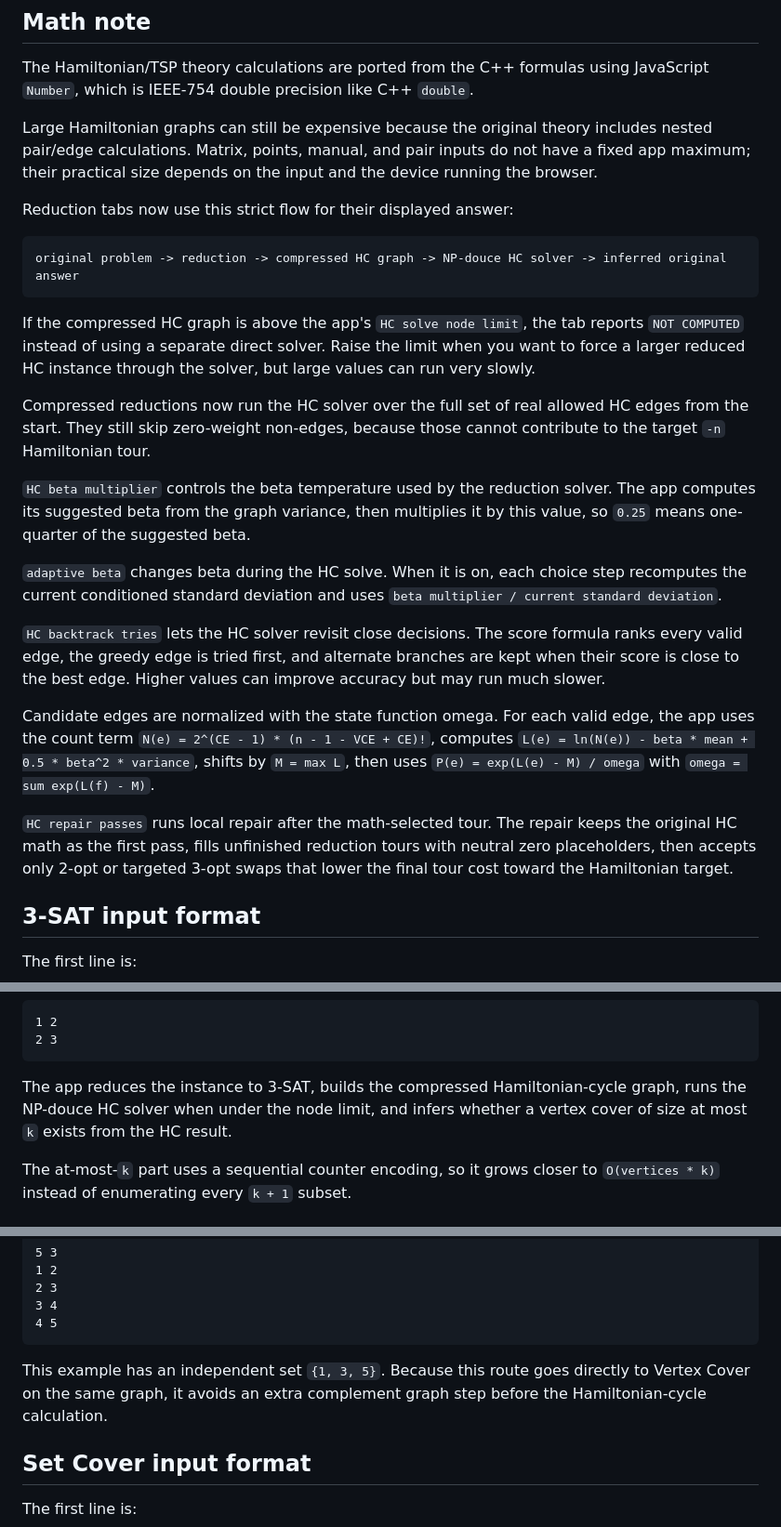
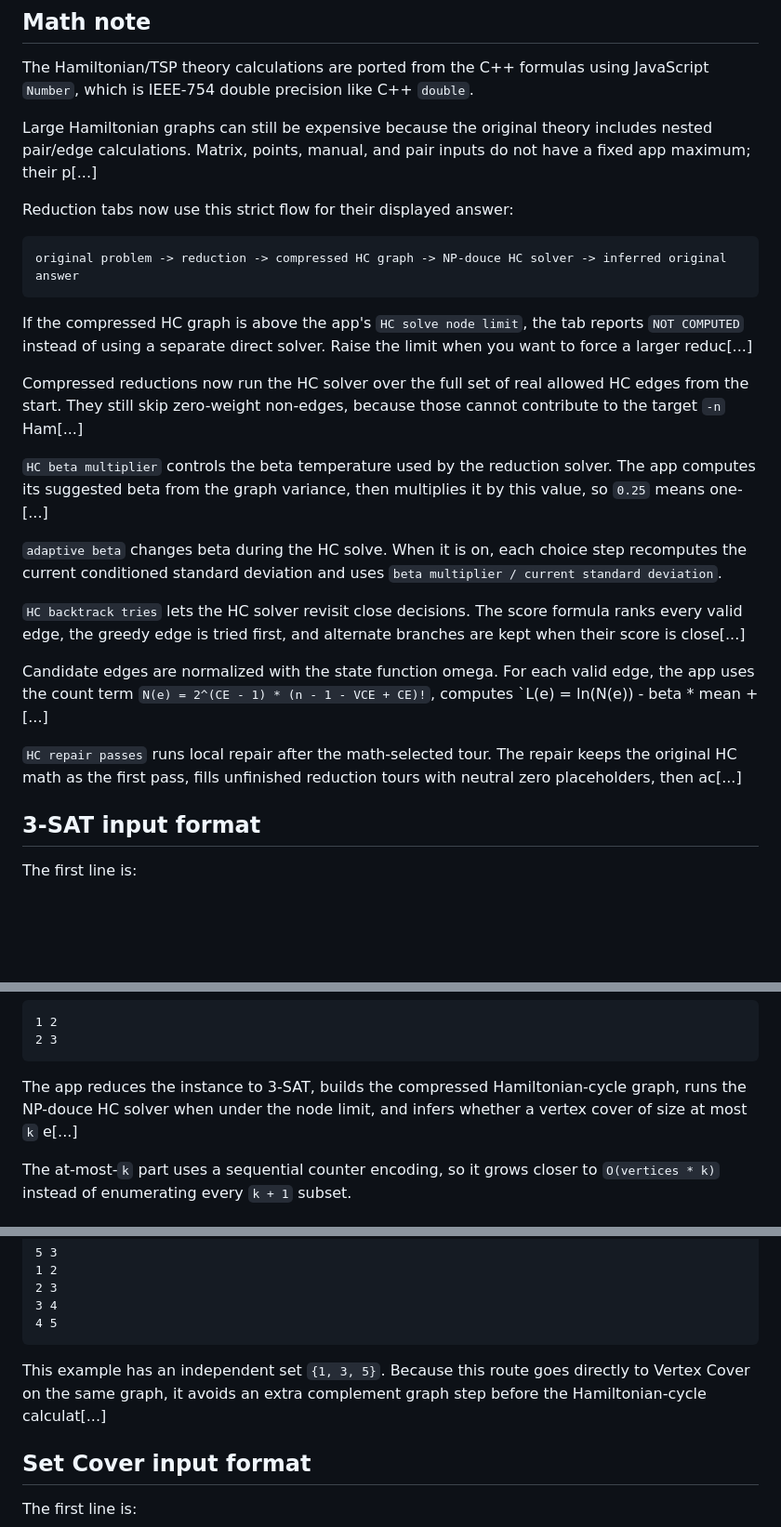
Before and after one commit to np-douce/website, a Markdown page: README.md, 3 parts joined by grey strips. Shown at 93% size. Rendered like a GitHub page; blank space fills up the shorter version.

````diff
--- a/README.md
+++ b/README.md
@@ -24,7 +24,7 @@ The app is static: it uses only local HTML, CSS, and JavaScript. No server is re
 
 The Hamiltonian/TSP theory calculations are ported from the C++ formulas using JavaScript `Number`, which is IEEE-754 double precision like C++ `double`.
 
-Large Hamiltonian graphs can still be expensive because the original theory includes nested pair/edge calculations. Matrix, points, manual, and pair inputs do not have a fixed app maximum; their practical size depends on the input and the device running the browser.
+Large Hamiltonian graphs can still be expensive because the original theory includes nested pair/edge calculations. Matrix, points, manual, and pair inputs do not have a fixed app maximum; their p[...]
 
 Reduction tabs now use this strict flow for their displayed answer:
 
@@ -32,19 +32,19 @@ Reduction tabs now use this strict flow for their displayed answer:
 original problem -> reduction -> compressed HC graph -> NP-douce HC solver -> inferred original answer
 ```
 
-If the compressed HC graph is above the app's `HC solve node limit`, the tab reports `NOT COMPUTED` instead of using a separate direct solver. Raise the limit when you want to force a larger reduced HC instance through the solver, but large values can run very slowly.
+If the compressed HC graph is above the app's `HC solve node limit`, the tab reports `NOT COMPUTED` instead of using a separate direct solver. Raise the limit when you want to force a larger reduc[...]
 
-Compressed reductions now run the HC solver over the full set of real allowed HC edges from the start. They still skip zero-weight non-edges, because those cannot contribute to the target `-n` Hamiltonian tour.
+Compressed reductions now run the HC solver over the full set of real allowed HC edges from the start. They still skip zero-weight non-edges, because those cannot contribute to the target `-n` Ham[...]
 
-`HC beta multiplier` controls the beta temperature used by the reduction solver. The app computes its suggested beta from the graph variance, then multiplies it by this value, so `0.25` means one-quarter of the suggested beta.
+`HC beta multiplier` controls the beta temperature used by the reduction solver. The app computes its suggested beta from the graph variance, then multiplies it by this value, so `0.25` means one-[...]
 
 `adaptive beta` changes beta during the HC solve. When it is on, each choice step recomputes the current conditioned standard deviation and uses `beta multiplier / current standard deviation`.
 
-`HC backtrack tries` lets the HC solver revisit close decisions. The score formula ranks every valid edge, the greedy edge is tried first, and alternate branches are kept when their score is close to the best edge. Higher values can improve accuracy but may run much slower.
+`HC backtrack tries` lets the HC solver revisit close decisions. The score formula ranks every valid edge, the greedy edge is tried first, and alternate branches are kept when their score is close[...]
 
-Candidate edges are normalized with the state function omega. For each valid edge, the app uses the count term `N(e) = 2^(CE - 1) * (n - 1 - VCE + CE)!`, computes `L(e) = ln(N(e)) - beta * mean + 0.5 * beta^2 * variance`, shifts by `M = max L`, then uses `P(e) = exp(L(e) - M) / omega` with `omega = sum exp(L(f) - M)`.
+Candidate edges are normalized with the state function omega. For each valid edge, the app uses the count term `N(e) = 2^(CE - 1) * (n - 1 - VCE + CE)!`, computes `L(e) = ln(N(e)) - beta * mean + [...]
 
-`HC repair passes` runs local repair after the math-selected tour. The repair keeps the original HC math as the first pass, fills unfinished reduction tours with neutral zero placeholders, then accepts only 2-opt or targeted 3-opt swaps that lower the final tour cost toward the Hamiltonian target.
+`HC repair passes` runs local repair after the math-selected tour. The repair keeps the original HC math as the first pass, fills unfinished reduction tours with neutral zero placeholders, then ac[...]
 
 ## 3-SAT input format
 
@@ -87,7 +87,7 @@ Each following line is one undirected edge:
 2 3
 ```
 
-The app reduces the instance to 3-SAT, builds the compressed Hamiltonian-cycle graph, runs the NP-douce HC solver when under the node limit, and infers whether a vertex cover of size at most `k` exists from the HC result.
+The app reduces the instance to 3-SAT, builds the compressed Hamiltonian-cycle graph, runs the NP-douce HC solver when under the node limit, and infers whether a vertex cover of size at most `k` e[...]
 
 The at-most-`k` part uses a sequential counter encoding, so it grows closer to `O(vertices * k)` instead of enumerating every `k + 1` subset.
 
@@ -159,7 +159,7 @@ Example:
 4 5
 ```
 
-This example has an independent set `{1, 3, 5}`. Because this route goes directly to Vertex Cover on the same graph, it avoids an extra complement graph step before the Hamiltonian-cycle calculation.
+This example has an independent set `{1, 3, 5}`. Because this route goes directly to Vertex Cover on the same graph, it avoids an extra complement graph step before the Hamiltonian-cycle calculat[...]
 
 ## Set Cover input format
 
````
Also changed, not shown: other parts of README.md (+4 -4 lines).
